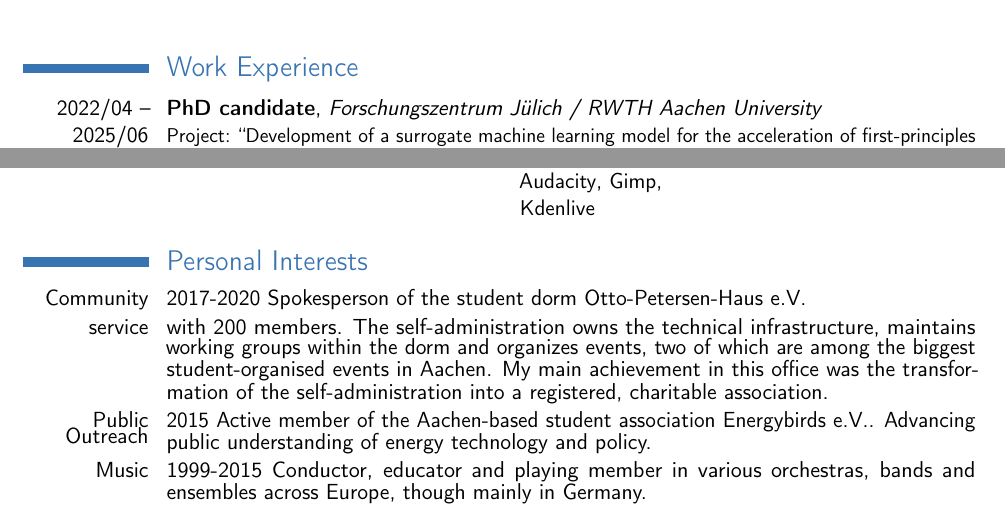
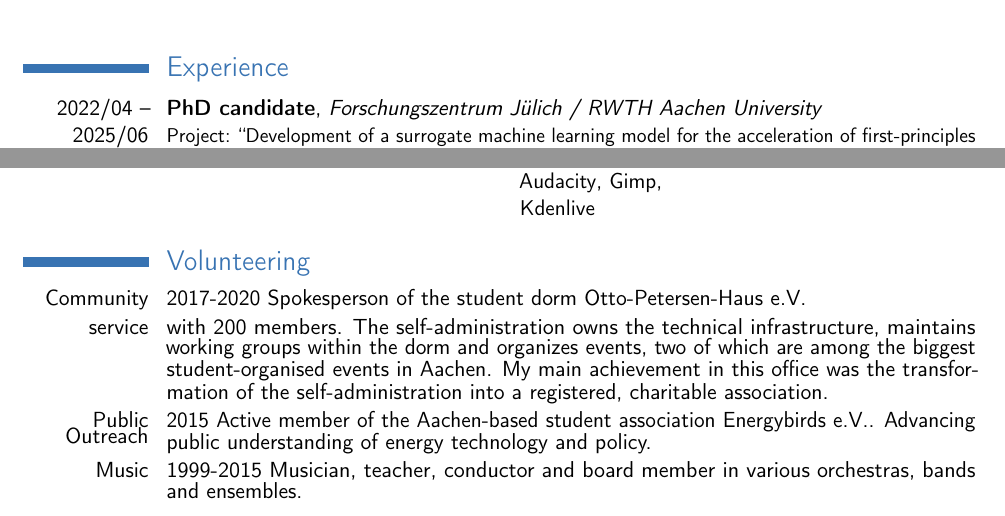
Before and after one commit to Irratzo/cv, a LaTeX CV (src/WasmerJohannes_CV_en.tex): two parts of pages 1 and 2 of 2, joined at a grey line, cut so that both start at the same text. Compiled offline with pdfLaTeX.

Commit message:
latex-simple v1.4 WIP

```diff
--- a/src/WasmerJohannes_CV_en.tex
+++ b/src/WasmerJohannes_CV_en.tex
@@ -84,7 +84,7 @@
 
 %cventry: % arguments 3 to 6 are optional
 
-\section{Work Experience}
+\section{Experience}
 
 % \cventry{duration}{occupation}{company}{location}{empty}{description}
 
@@ -220,24 +220,20 @@
 
 %\newpage
 
-\section{Personal Interests}
+\section{Volunteering}
 
-{\setstretch{0.6}
-  \cvline{Community}{2017-2020 Spokesperson of the
-    student dorm
+{\setstretch{0.6} \cvline{Community}{2017-2020 Spokesperson of the student dorm
     \href{https://www.oph.rwth-aachen.de/wiki/index.php/Hauptseite}{Otto-Petersen-Haus
-      e.V.}}
-  \cvline{service}{with 200 members. The self-administration owns the
+      e.V.}} \cvline{service}{with 200 members. The self-administration owns the
     technical infrastructure, maintains working groups within the dorm and
     organizes events, two of which are among the biggest student-organised
-    events in Aachen. My main achievement in this office was the transformation of the self-administration into a registered,
-    charitable association.}
+    events in Aachen. My main achievement in this office was the transformation
+    of the self-administration into a registered, charitable association.}
   \cvline{Public Outreach}{2015 Active member of the Aachen-based student
-    association \href{https://www.energybirds.org/}{Energybirds e.V.}. Advancing public understanding
-    of energy technology and policy.}
-\cvline{Music}{1999-2015 Conductor, educator and playing member in various
-  orchestras, bands and ensembles across Europe, though mainly in Germany.}
-}
+    association \href{https://www.energybirds.org/}{Energybirds e.V.}. Advancing
+    public understanding of energy technology and policy.}
+  \cvline{Music}{1999-2015 Musician, teacher, conductor and board member in
+    various orchestras, bands and ensembles.} }
 %\cvline{hobby 2}{\small Description}
 %\cvline{hobby 3}{\small Description}
 
```
Also changed, not shown: src/WasmerJohannes_CV_de.tex (+1 -1 lines).
